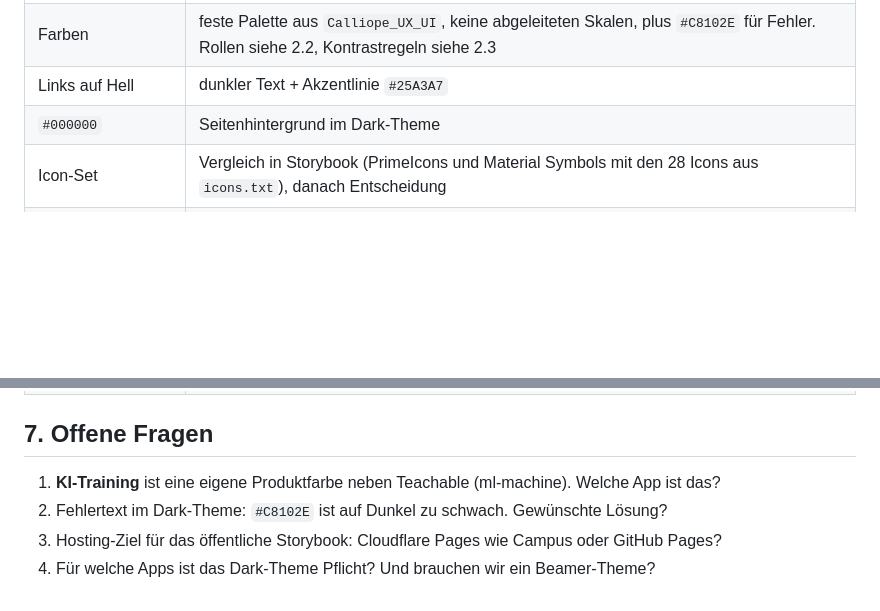
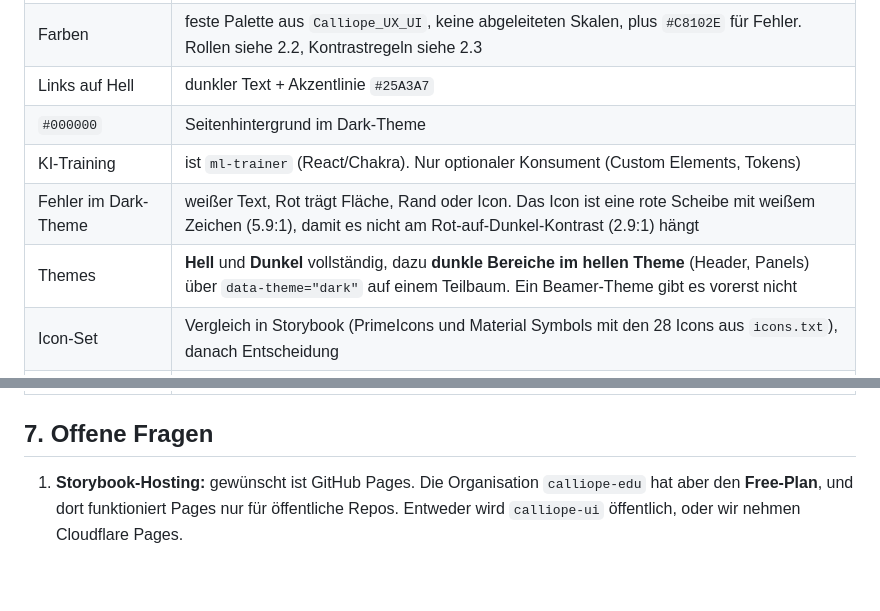
Before and after one commit to calliope-edu/calliope-ui, a Markdown page: docs/02-plan.md, 2 parts joined by grey strips. Drawn GitHub-style; blank space fills up the shorter version.

Commit message:
docs(plan): KI-Training, dark error, themes

```diff
--- a/docs/02-plan.md
+++ b/docs/02-plan.md
@@ -211,6 +211,9 @@ gebraucht wird), `measure`, `investigate` (erst für Nutzertests mit Lehrkräfte
 | Farben | feste Palette aus `Calliope_UX_UI`, keine abgeleiteten Skalen, plus `#C8102E` für Fehler. Rollen siehe 2.2, Kontrastregeln siehe 2.3 |
 | Links auf Hell | dunkler Text + Akzentlinie `#25A3A7` |
 | `#000000` | Seitenhintergrund im Dark-Theme |
+| KI-Training | ist `ml-trainer` (React/Chakra). Nur optionaler Konsument (Custom Elements, Tokens) |
+| Fehler im Dark-Theme | weißer Text, Rot trägt Fläche, Rand oder Icon. Das Icon ist eine rote Scheibe mit weißem Zeichen (5.9:1), damit es nicht am Rot-auf-Dunkel-Kontrast (2.9:1) hängt |
+| Themes | **Hell** und **Dunkel** vollständig, dazu **dunkle Bereiche im hellen Theme** (Header, Panels) über `data-theme="dark"` auf einem Teilbaum. Ein Beamer-Theme gibt es vorerst nicht |
 | Icon-Set | Vergleich in Storybook (PrimeIcons und Material Symbols mit den 28 Icons aus `icons.txt`), danach Entscheidung |
 | Roboto Condensed | wird in Storybook getestet (H1/H2, Typ-A-Buttons, auch auf Beamer) |
 | Verteilung | GitHub-Dependency auf gepinnten SHA + Vite-Alias im Dev, wie beim Widget. GitHub Packages später |
@@ -220,7 +223,6 @@ gebraucht wird), `measure`, `investigate` (erst für Nutzertests mit Lehrkräfte
 
 ## 7. Offene Fragen
 
-1. **KI-Training** ist eine eigene Produktfarbe neben Teachable (ml-machine). Welche App ist das?
-2. Fehlertext im Dark-Theme: `#C8102E` ist auf Dunkel zu schwach. Gewünschte Lösung?
-3. Hosting-Ziel für das öffentliche Storybook: Cloudflare Pages wie Campus oder GitHub Pages?
-4. Für welche Apps ist das Dark-Theme Pflicht? Und brauchen wir ein Beamer-Theme?
+1. **Storybook-Hosting:** gewünscht ist GitHub Pages. Die Organisation `calliope-edu` hat aber
+   den **Free-Plan**, und dort funktioniert Pages nur für öffentliche Repos. Entweder wird
+   `calliope-ui` öffentlich, oder wir nehmen Cloudflare Pages.
```
